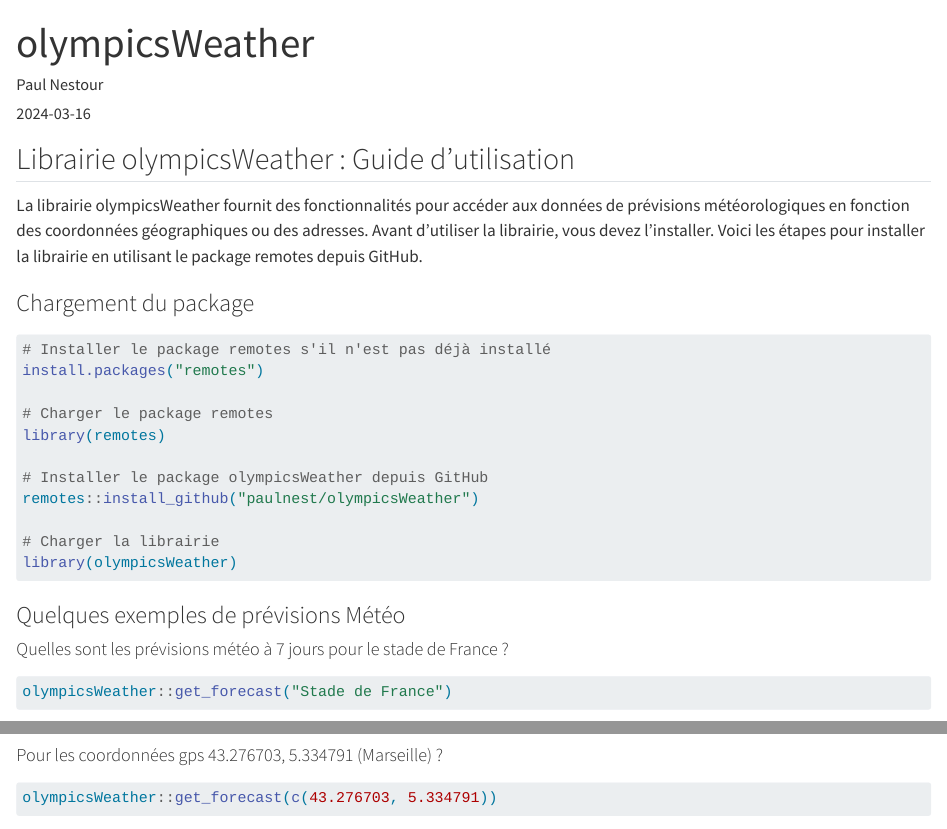
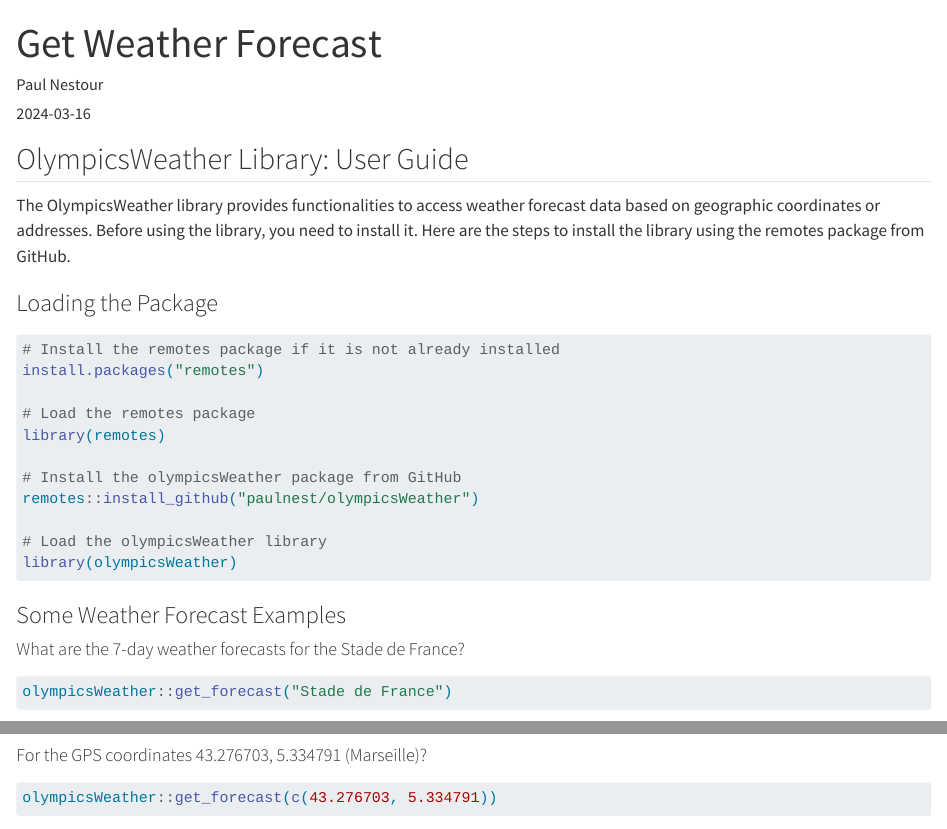
Before and after one commit to paulnest/my_blog, a Quarto document (posts/post-with-code/olympicsWeather.qmd): the page in a window 1100 px wide, from its top, and a second part further down, joined at a grey line. Rendered offline with R 4.5, knitr and Pandoc in place of Quarto, with nearby package versions; some code elsewhere in the file could not run offline.

Commit message:
oui oui oui oui c'est gagné

````diff
--- a/posts/post-with-code/olympicsWeather.qmd
+++ b/posts/post-with-code/olympicsWeather.qmd
@@ -1,33 +1,33 @@
 ---
-title: "olympicsWeather"
+title: "Get Weather Forecast"
 author: "Paul Nestour"
 date: "2024-03-16"
 categories: [package R]
 image: "nuages.jpeg"
 ---
-## Librairie olympicsWeather : Guide d'utilisation
+## OlympicsWeather Library: User Guide
 
-La librairie olympicsWeather fournit des fonctionnalités pour accéder aux données de prévisions météorologiques en fonction des coordonnées géographiques ou des adresses. Avant d'utiliser la librairie, vous devez l'installer. Voici les étapes pour installer la librairie en utilisant le package remotes depuis GitHub.
+The OlympicsWeather library provides functionalities to access weather forecast data based on geographic coordinates or addresses. Before using the library, you need to install it. Here are the steps to install the library using the remotes package from GitHub.
 
-### Chargement du package
+### Loading the Package
 
 ```{r, eval=FALSE}
-# Installer le package remotes s'il n'est pas déjà installé
+# Install the remotes package if it is not already installed
 install.packages("remotes")
 
-# Charger le package remotes
+# Load the remotes package
 library(remotes)
 
-# Installer le package olympicsWeather depuis GitHub
+# Install the olympicsWeather package from GitHub
 remotes::install_github("paulnest/olympicsWeather")
 
-# Charger la librairie
+# Load the olympicsWeather library
 library(olympicsWeather)
 ```
 
-### Quelques exemples de prévisions Météo
+### Some Weather Forecast Examples
 
-#### Quelles sont les prévisions météo à 7 jours pour le stade de France ?
+#### What are the 7-day weather forecasts for the Stade de France?
 
 ```{r}
 olympicsWeather::get_forecast("Stade de France")
@@ -39,7 +39,7 @@
 olympicsWeather::get_forecast("Tahiti")
 ```
 
-#### Pour les coordonnées gps 43.276703, 5.334791 (Marseille) ?
+#### For the GPS coordinates 43.276703, 5.334791 (Marseille)?
 
 ```{r}
 olympicsWeather::get_forecast(c(43.276703, 5.334791))
````
Also changed, not shown: _quarto.yml (+1 -1 lines), about.qmd (+2 -2 lines), docs/search.json, posts/post-with-code/olympicsWeather.qmd (2 more changed lines), 6 other files.
